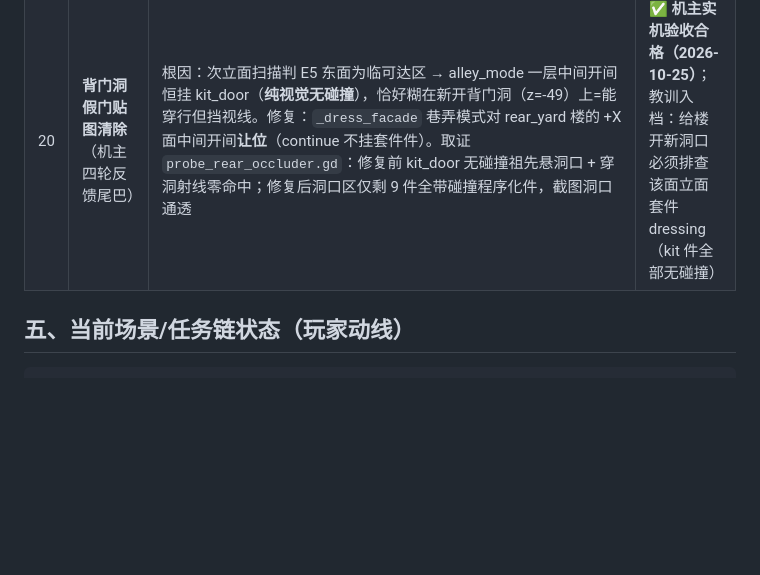
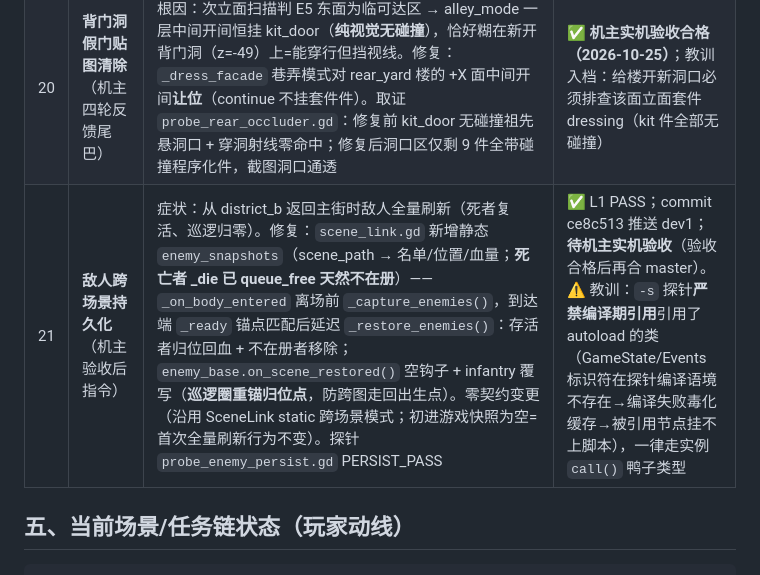
Before and after one commit to Nagi-226/Snuffers, a Markdown page: desktop-port/godot-spike/03-handoff-2026-10-25.md, the part around the change. Drawn GitHub-style; blank space fills up the shorter version.

Commit message:
docs: handoff追记#21敌人跨场景持久化 自检: ①②③④ 通过

```diff
--- a/desktop-port/godot-spike/03-handoff-2026-10-25.md
+++ b/desktop-port/godot-spike/03-handoff-2026-10-25.md
@@ -64,6 +64,7 @@
 | 18 | 交接文档 | 本档 | ✅ |
 | 19 | **三轮整改五连**（机主实机试玩后 5 图反馈，2026-10-25 晚） | ①**车模压扁撤销**：机主否决 car_aspect 视觉矫正（"车的模型不能变动"）——`_prop_model` 恢复纯等比归一；空气墙改**挪位**解决：wagon -3.6→-1.5（让 WB 巷口 2.8m）、compact 3.6→1.2（让 E5 车库门口 3.1m）；②**门 A 拆除**：`_build_scene_gate` 只剩门 B；球场西端栏 Fence_-270_-590 由自动密封复位；alley_next 保留作技术储备（HL 式加载已验证）；**钥匙移入 E5 后院**工作台（`_spawn_gate_key` 从 alley_next_builder 同源移植到 street_builder，拾取提示文案不变）；③**背门 E 键门扇**：`Gar_%s_RearDoor`（door.gd 同款交互，铰链洞北缘、**向院内开 +105°**——库内轿车 NE 角伸进内开扫掠区必穿模）+门垛×2；④**后院东扩** x25→31（纵深 14.5m）+**Poly Pizza CC0 五件套**：桶/胎堆/木托盘/交通锥/洗衣机（prop_barrel/tires/pallet/cone/washer.glb，ATTRIBUTION 五-8；PROPS 表 `junk_*` 类型 11 件分布北栏+南栏+东端）；⑤**篮球架归位**：(-23.5,-64,rot90)→(-23.25,-65,rot 0)——从球场南侧入口看正前居中、篮板面朝机主视角 | ✅ **机主实机验收合格（2026-10-25）** |
 | 20 | **背门洞假门贴图清除**（机主四轮反馈尾巴） | 根因：次立面扫描判 E5 东面为临可达区 → alley_mode 一层中间开间恒挂 kit_door（**纯视觉无碰撞**），恰好糊在新开背门洞（z=-49）上=能穿行但挡视线。修复：`_dress_facade` 巷弄模式对 rear_yard 楼的 +X 面中间开间**让位**（continue 不挂套件件）。取证 `probe_rear_occluder.gd`：修复前 kit_door 无碰撞祖先悬洞口 + 穿洞射线零命中；修复后洞口区仅剩 9 件全带碰撞程序化件，截图洞口通透 | ✅ **机主实机验收合格（2026-10-25）**；教训入档：给楼开新洞口必须排查该面立面套件 dressing（kit 件全部无碰撞） |
+| 21 | **敌人跨场景持久化**（机主验收后指令） | 症状：从 district_b 返回主街时敌人全量刷新（死者复活、巡逻归零）。修复：`scene_link.gd` 新增静态 `enemy_snapshots`（scene_path → 名单/位置/血量；**死亡者 _die 已 queue_free 天然不在册**）——`_on_body_entered` 离场前 `_capture_enemies()`，到达端 `_ready` 锚点匹配后延迟 `_restore_enemies()`：存活者归位回血 + 不在册者移除；`enemy_base.on_scene_restored()` 空钩子 + infantry 覆写（**巡逻圈重锚归位点**，防跨图走回出生点）。零契约变更（沿用 SceneLink static 跨场景模式；初进游戏快照为空=首次全量刷新行为不变）。探针 `probe_enemy_persist.gd` PERSIST_PASS | ✅ L1 PASS；commit ce8c513 推送 dev1；**待机主实机验收**（验收合格后再合 master）。⚠️ 教训：`-s` 探针**严禁编译期引用**引用了 autoload 的类（GameState/Events 标识符在探针编译语境不存在→编译失败毒化缓存→被引用节点挂不上脚本），一律走实例 `call()` 鸭子类型 |
 
 ## 五、当前场景/任务链状态（玩家动线）
 
```
